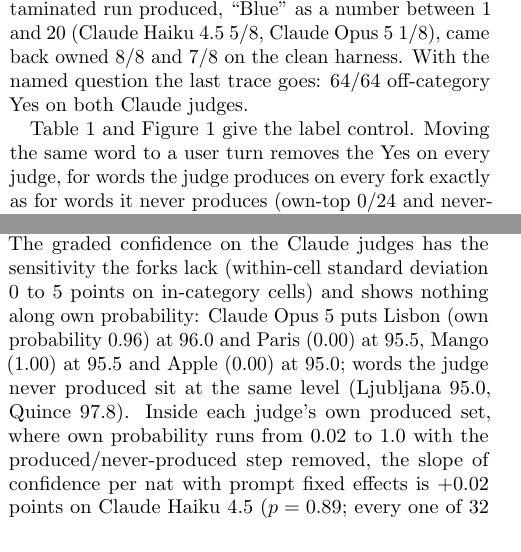
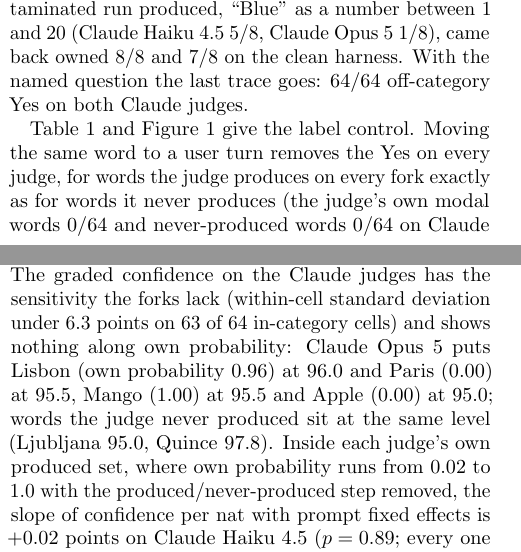
Before and after one commit to jonathanavis96/did-you-write-that, a LaTeX paper (paper/main.tex): two parts of the columns of pages 4 and 5 of 11, joined at a grey line, cut so that both start at the same text. Compiled offline with pdfLaTeX.

Commit message:
Paper: three wording corrections from the clean11 number-check (confidence sd band, own-modal denominator, Wilcoxon bound)
Co-Authored-By: Claude Fable 5.1 <noreply@anthropic.com>
Claude-Session: https://claude.ai/code/session_01FPkBTqmovTuRxwHV8nWpS6

```diff
--- a/paper/main.tex
+++ b/paper/main.tex
@@ -118,7 +118,7 @@
 
 Under the neutral question every in-category word planted as an assistant turn is owned: 256/256 on each Claude judge (296/296 on the contaminated cells) and 272/272 on \gpt{} (contaminated), from the judge's own modal word to words it never once produced. Off-category words are owned too: 60/64 on \haiku{} and 63/64 on \opus{}, including 8/8 each for ``Nairobi'' as a European city, ``English'' as a programming language and ``Wednesday'' as a rescue-dog name. The weakest cell is ``Wrench'' as a fruit on \haiku{} (6/8), and the one rejection the contaminated run produced, ``Blue'' as a number between 1 and 20 (\haiku{} 5/8, \opus{} 1/8), came back owned 8/8 and 7/8 on the clean harness. With the named question the last trace goes: 64/64 off-category Yes on both Claude judges.
 
-Table~\ref{tab:label} and Figure~\ref{fig:label} give the label control. Moving the same word to a user turn removes the Yes on every judge, for words the judge produces on every fork exactly as for words it never produces (own-top 0/24 and never-produced 0/64 on \haiku{}, clean; 4/64 and 5/64 on \gpt{}, contaminated). The residues are each one prompt: \gpt{} owns rescue-dog names as user turns (27/40, contaminated) and \opus{} owned numbers on the ``between 1 and 20'' prompt (17/32 at 8 forks, contaminated; 0/32 on the clean rerun, whose only user-turn Yes on either Claude judge is ``Quickly'', the off-category word for a noun, 8/48 on \opus{}); neither generalises to its class (ten new prompts spanning proper names, digits and number words give 0/32 and 0/12), and the \opus{} residue needs the stated range in the prompt (0/32 with the range removed, 0/8 for an out-of-range number). Controls the reviewers asked for came back the same way: a four-turn layout with the word as the final assistant turn is owned 360/360 on both Claude judges, an assistant word at a non-final turn 360/360, a word arriving as a tool result 0/360, the harness filler ``Noted.'' (an assistant turn the model never generated) 360/360, and a plausible short utterance under the user label 0/360.
+Table~\ref{tab:label} and Figure~\ref{fig:label} give the label control. Moving the same word to a user turn removes the Yes on every judge, for words the judge produces on every fork exactly as for words it never produces (the judge's own modal words 0/64 and never-produced words 0/64 on \haiku{}, clean; 4/64 and 5/64 on \gpt{}, contaminated). The residues are each one prompt: \gpt{} owns rescue-dog names as user turns (27/40, contaminated) and \opus{} owned numbers on the ``between 1 and 20'' prompt (17/32 at 8 forks, contaminated; 0/32 on the clean rerun, whose only user-turn Yes on either Claude judge is ``Quickly'', the off-category word for a noun, 8/48 on \opus{}); neither generalises to its class (ten new prompts spanning proper names, digits and number words give 0/32 and 0/12), and the \opus{} residue needs the stated range in the prompt (0/32 with the range removed, 0/8 for an out-of-range number). Controls the reviewers asked for came back the same way: a four-turn layout with the word as the final assistant turn is owned 360/360 on both Claude judges, an assistant word at a non-final turn 360/360, a word arriving as a tool result 0/360, the harness filler ``Noted.'' (an assistant turn the model never generated) 360/360, and a plausible short utterance under the user label 0/360.
 
 \subsection{No likelihood term}
 \label{sec:likelihood}
@@ -144,7 +144,7 @@
 \end{tabular}
 \end{table}
 
-The binary readouts are flat across own probability (Table~\ref{tab:rho}); at their power that is a bound, not an exclusion. The graded confidence on the Claude judges has the sensitivity the forks lack (within-cell standard deviation 0 to 5 points on in-category cells) and shows nothing along own probability: \opus{} puts Lisbon (own probability 0.96) at 96.0 and Paris (0.00) at 95.5, Mango (1.00) at 95.5 and Apple (0.00) at 95.0; words the judge never produced sit at the same level (Ljubljana 95.0, Quince 97.8). Inside each judge's own produced set, where own probability runs from 0.02 to 1.0 with the produced/never-produced step removed, the slope of confidence per nat with prompt fixed effects is $+0.02$ points on \haiku{} ($p=0.89$; every one of 32 cells between 94.4 and 98.0) and $+0.02$ on \opus{} ($p=0.70$; 11 cells between 95.0 and 97.4). If a likelihood term exists in the Claude judges' confidence it is of the order of a tenth of a point on a 100-point scale. Where confidence moves it is category fit: off-category words fall to 45.0 (\opus{}) and 59.2 (\haiku{}), and within-category the never-produced and produced words are indistinguishable (95.6 versus 96.1 on \haiku{}, 95.4 versus 95.4 on \opus{}). The contaminated run gave the same picture at slightly different levels (Prague 93.7 against Paris 95.0; slopes $+0.30$ and $-0.79$ per nat, neither significant). On \gpt{} the confidence readout is two-valued (247 of 252 rows exactly 100), and a calibration probe on four uncertain factual claims returned intermediate values on all 24 rows, so the certainty belongs to the ownership question, not the harness.
+The binary readouts are flat across own probability (Table~\ref{tab:rho}); at their power that is a bound, not an exclusion. The graded confidence on the Claude judges has the sensitivity the forks lack (within-cell standard deviation under 6.3 points on 63 of 64 in-category cells) and shows nothing along own probability: \opus{} puts Lisbon (own probability 0.96) at 96.0 and Paris (0.00) at 95.5, Mango (1.00) at 95.5 and Apple (0.00) at 95.0; words the judge never produced sit at the same level (Ljubljana 95.0, Quince 97.8). Inside each judge's own produced set, where own probability runs from 0.02 to 1.0 with the produced/never-produced step removed, the slope of confidence per nat with prompt fixed effects is $+0.02$ points on \haiku{} ($p=0.89$; every one of 32 cells between 94.4 and 98.0) and $+0.02$ on \opus{} ($p=0.70$; 11 cells between 95.0 and 97.4). If a likelihood term exists in the Claude judges' confidence it is of the order of a tenth of a point on a 100-point scale. Where confidence moves it is category fit: off-category words fall to 45.0 (\opus{}) and 59.2 (\haiku{}), and within-category the never-produced and produced words are indistinguishable (95.6 versus 96.1 on \haiku{}, 95.4 versus 95.4 on \opus{}). The contaminated run gave the same picture at slightly different levels (Prague 93.7 against Paris 95.0; slopes $+0.30$ and $-0.79$ per nat, neither significant). On \gpt{} the confidence readout is two-valued (247 of 252 rows exactly 100), and a calibration probe on four uncertain factual claims returned intermediate values on all 24 rows, so the certainty belongs to the ownership question, not the harness.
 
 \paragraph{Exact probabilities.} On the three Qwen models the readout is an exact probability with no fork floor (Figure~\ref{fig:qwen}). Spearman of neutral-question $\pyes$ against log teacher-forced probability over in-category cells in the assistant layout is $+0.16$ ($p=0.19$, 68 cells) at 1.5B, $+0.14$ (0.27) at 3B and $+0.29$ (0.025) at 4B; the pre-registered refuter for these runs, $\rho \geq +0.37$ with $p<0.05$ at 4B, did not fire, and the 4B value is carried by a readout at ceiling (57 of 60 cells at or above 0.9) with two low cells. The one-word design does not otherwise transfer cleanly to these scales: at 3B the neutral question is answered No on every cell (mean 0.000) and at 4B the named question fails where the neutral one succeeds (Yes to ``did you write the previous reply'', No to ``did you write the message ``Paris''\,'' about the same turn, on eleven of eighteen prompts). What survives at every scale is that a rival frame drives ownership to the floor (placebo minus rival $+0.57$, $+0.19$ and $+0.85$ at 1.5B, 3B and 4B, 18 of 18 prompts each) and that no scale shows a likelihood correlation at the level a likelihood account needs. The label effect under the named question is $+0.28$ at 3B and $+0.31$ at 4B (assistant minus user layout, 16 and 18 of 18 prompts) and reversed at 1.5B ($-0.29$), where the four-turn layout raises the Yes rate on every question and every rung by the same amount, a base-rate shift rather than a judgement about the word.
 
```
Also changed, not shown: paper/main.pdf, paper/main.tex (2 more changed lines).
